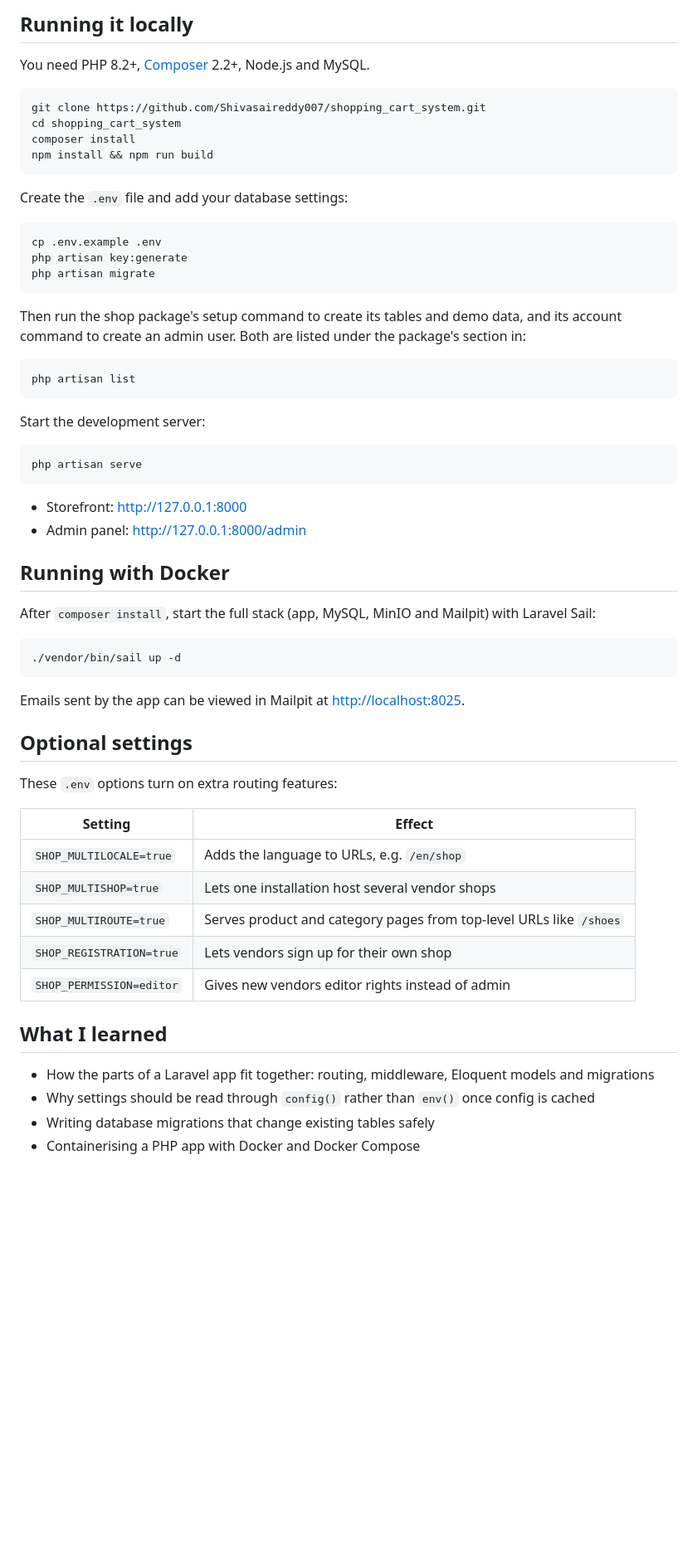
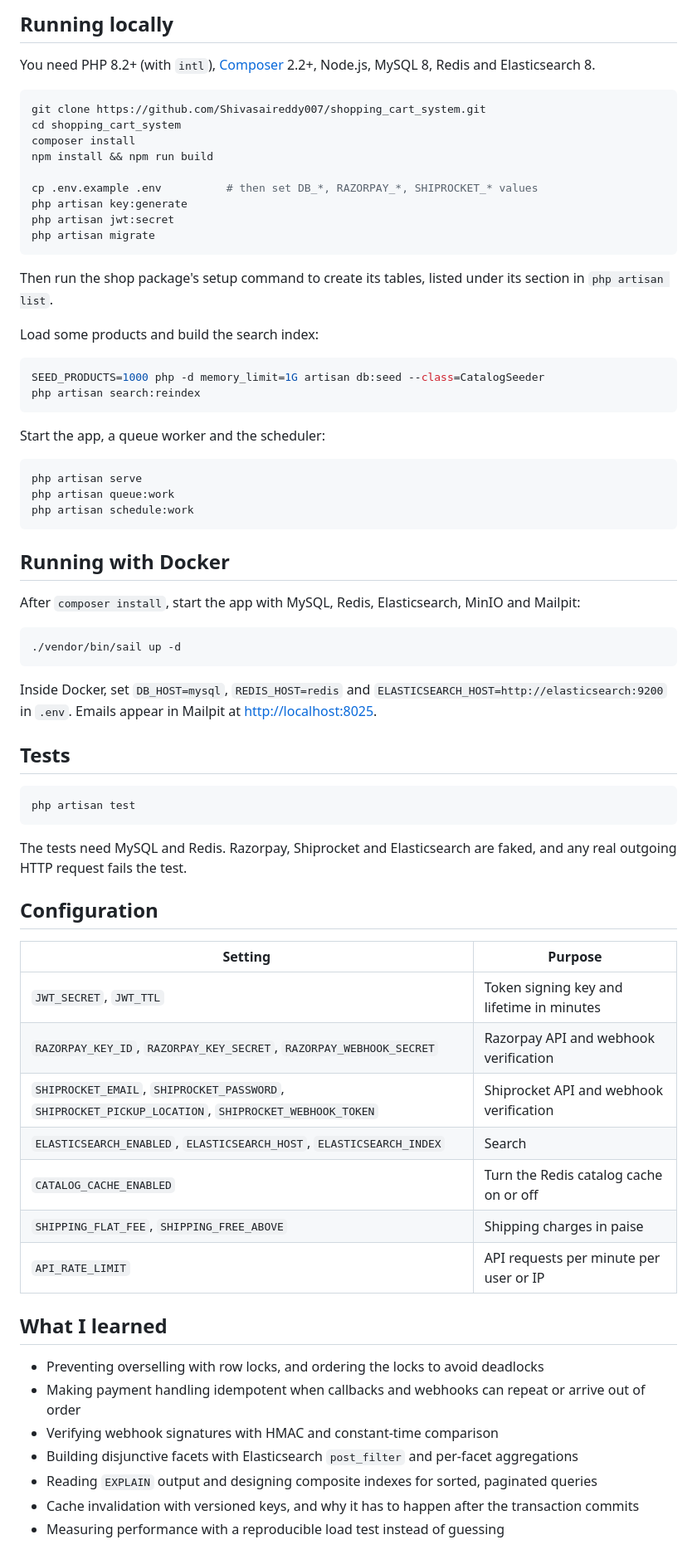
Before and after one commit to Shivasaireddy007/shopping_cart_system, a Markdown page: README.md, the part around one of its changes. Shown at 83% size. Drawn GitHub-style; blank space fills up the shorter version.

Commit message:
Update README with API, architecture, benchmark results and setup

````diff
--- a/README.md
+++ b/README.md
@@ -39,65 +100,78 @@ to the database and deployment with Docker.
 
-## Running it locally
+## Running locally
 
-You need PHP 8.2+, [Composer](https://getcomposer.org) 2.2+, Node.js and MySQL.
+You need PHP 8.2+ (with `intl`), [Composer](https://getcomposer.org) 2.2+, Node.js,
+MySQL 8, Redis and Elasticsearch 8.
 
-```
+```bash
 git clone https://github.com/Shivasaireddy007/shopping_cart_system.git
 cd shopping_cart_system
 composer install
 npm install && npm run build
-```
 
-Create the `.env` file and add your database settings:
-
-```
-cp .env.example .env
+cp .env.example .env          # then set DB_*, RAZORPAY_*, SHIPROCKET_* values
 php artisan key:generate
+php artisan jwt:secret
 php artisan migrate
 ```
 
-Then run the shop package's setup command to create its tables and demo data, and its
-account command to create an admin user. Both are listed under the package's section in:
+Then run the shop package's setup command to create its tables, listed under its section
+in `php artisan list`.
 
-```
-php artisan list
+Load some products and build the search index:
+
+```bash
+SEED_PRODUCTS=1000 php -d memory_limit=1G artisan db:seed --class=CatalogSeeder
+php artisan search:reindex
 ```
 
-Start the development server:
+Start the app, a queue worker and the scheduler:
 
+```bash
+php artisan serve
+php artisan queue:work
+php artisan schedule:work
 ```
-php artisan serve
-```
-
-- Storefront: [http://127.0.0.1:8000](http://127.0.0.1:8000)
-- Admin panel: [http://127.0.0.1:8000/admin](http://127.0.0.1:8000/admin)
 
 ## Running with Docker
 
-After `composer install`, start the full stack (app, MySQL, MinIO and Mailpit) with
-Laravel Sail:
+After `composer install`, start the app with MySQL, Redis, Elasticsearch, MinIO and Mailpit:
 
-```
+```bash
 ./vendor/bin/sail up -d
 ```
 
-Emails sent by the app can be viewed in Mailpit at [http://localhost:8025](http://localhost:8025).
+Inside Docker, set `DB_HOST=mysql`, `REDIS_HOST=redis` and
+`ELASTICSEARCH_HOST=http://elasticsearch:9200` in `.env`. Emails appear in Mailpit at
+[http://localhost:8025](http://localhost:8025).
 
-## Optional settings
+## Tests
 
-These `.env` options turn on extra routing features:
+```bash
+php artisan test
+```
 
-| Setting | Effect |
+The tests need MySQL and Redis. Razorpay, Shiprocket and Elasticsearch are faked, and any
+real outgoing HTTP request fails the test.
+
+## Configuration
+
+| Setting | Purpose |
 |---|---|
-| `SHOP_MULTILOCALE=true` | Adds the language to URLs, e.g. `/en/shop` |
-| `SHOP_MULTISHOP=true` | Lets one installation host several vendor shops |
-| `SHOP_MULTIROUTE=true` | Serves product and category pages from top-level URLs like `/shoes` |
-| `SHOP_REGISTRATION=true` | Lets vendors sign up for their own shop |
-| `SHOP_PERMISSION=editor` | Gives new vendors editor rights instead of admin |
+| `JWT_SECRET`, `JWT_TTL` | Token signing key and lifetime in minutes |
+| `RAZORPAY_KEY_ID`, `RAZORPAY_KEY_SECRET`, `RAZORPAY_WEBHOOK_SECRET` | Razorpay API and webhook verification |
+| `SHIPROCKET_EMAIL`, `SHIPROCKET_PASSWORD`, `SHIPROCKET_PICKUP_LOCATION`, `SHIPROCKET_WEBHOOK_TOKEN` | Shiprocket API and webhook verification |
+| `ELASTICSEARCH_ENABLED`, `ELASTICSEARCH_HOST`, `ELASTICSEARCH_INDEX` | Search |
+| `CATALOG_CACHE_ENABLED` | Turn the Redis catalog cache on or off |
+| `SHIPPING_FLAT_FEE`, `SHIPPING_FREE_ABOVE` | Shipping charges in paise |
+| `API_RATE_LIMIT` | API requests per minute per user or IP |
 
 ## What I learned
 
-- How the parts of a Laravel app fit together: routing, middleware, Eloquent models and migrations
-- Why settings should be read through `config()` rather than `env()` once config is cached
-- Writing database migrations that change existing tables safely
-- Containerising a PHP app with Docker and Docker Compose
+- Preventing overselling with row locks, and ordering the locks to avoid deadlocks
+- Making payment handling idempotent when callbacks and webhooks can repeat or arrive out of order
+- Verifying webhook signatures with HMAC and constant-time comparison
+- Building disjunctive facets with Elasticsearch `post_filter` and per-facet aggregations
+- Reading `EXPLAIN` output and designing composite indexes for sorted, paginated queries
+- Cache invalidation with versioned keys, and why it has to happen after the transaction commits
+- Measuring performance with a reproducible load test instead of guessing
````
Also changed, not shown: other parts of README.md (+86 -25 lines).
